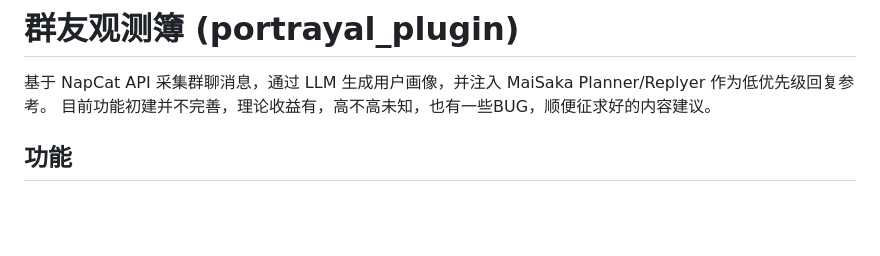
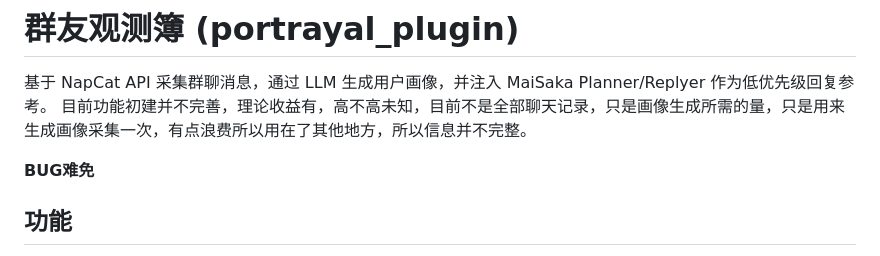
Before and after one commit to hishi3056/portrayal_plugin, a Markdown page: README.md, the part around one of its changes. GitHub-like rendering; blank space fills up the shorter version.

```diff
--- a/README.md
+++ b/README.md
@@ -1,7 +1,9 @@
 # 群友观测簿 (portrayal_plugin)
 
 基于 NapCat API 采集群聊消息，通过 LLM 生成用户画像，并注入 MaiSaka Planner/Replyer 作为低优先级回复参考。
-目前功能初建并不完善，理论收益有，高不高未知，也有一些BUG，顺便征求好的内容建议。
+目前功能初建并不完善，理论收益有，高不高未知，目前不是全部聊天记录，只是画像生成所需的量，只是用来生成画像采集一次，有点浪费所以用在了其他地方，所以信息并不完整。
+
+**BUG难免**
 
 ## 功能
 
```
Also changed, not shown: other parts of README.md (+4 -0 lines).
